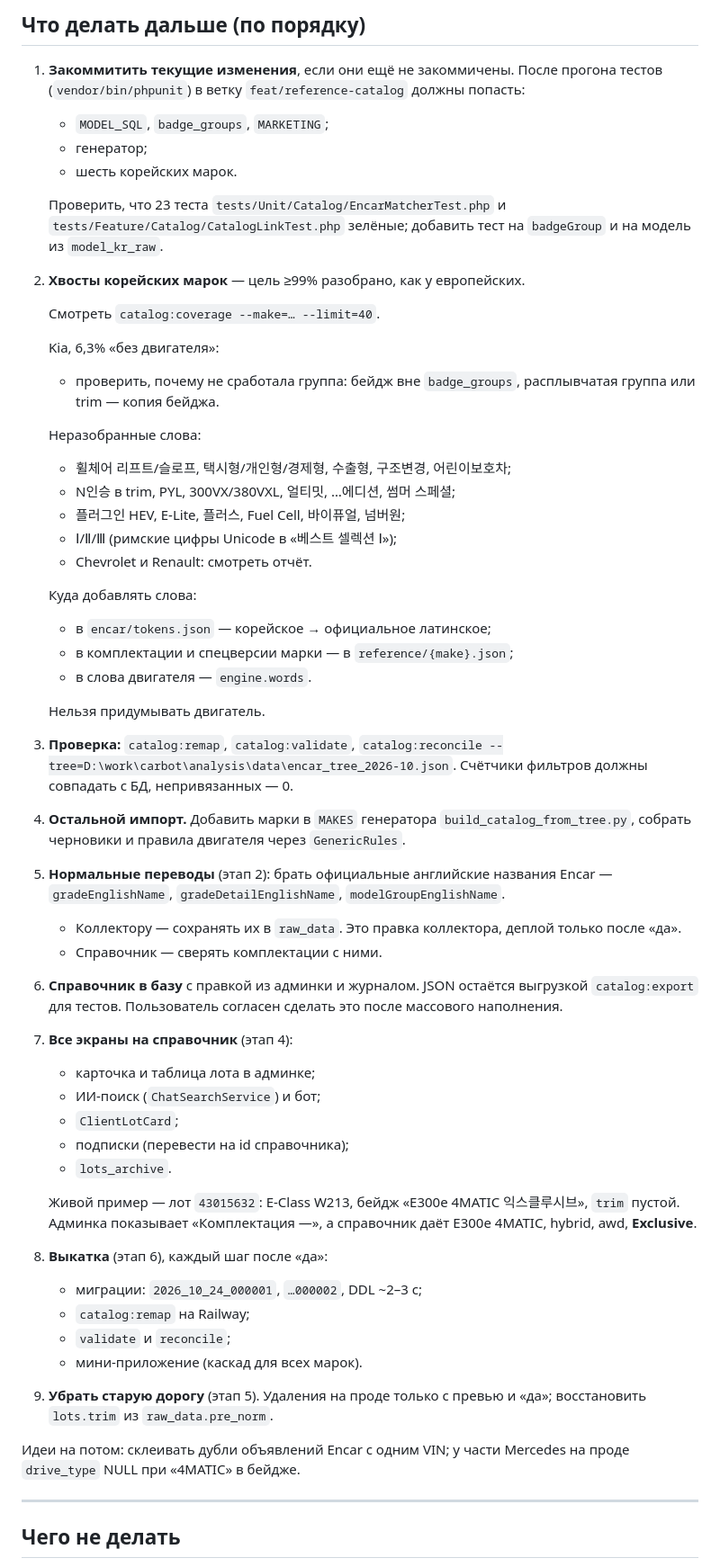
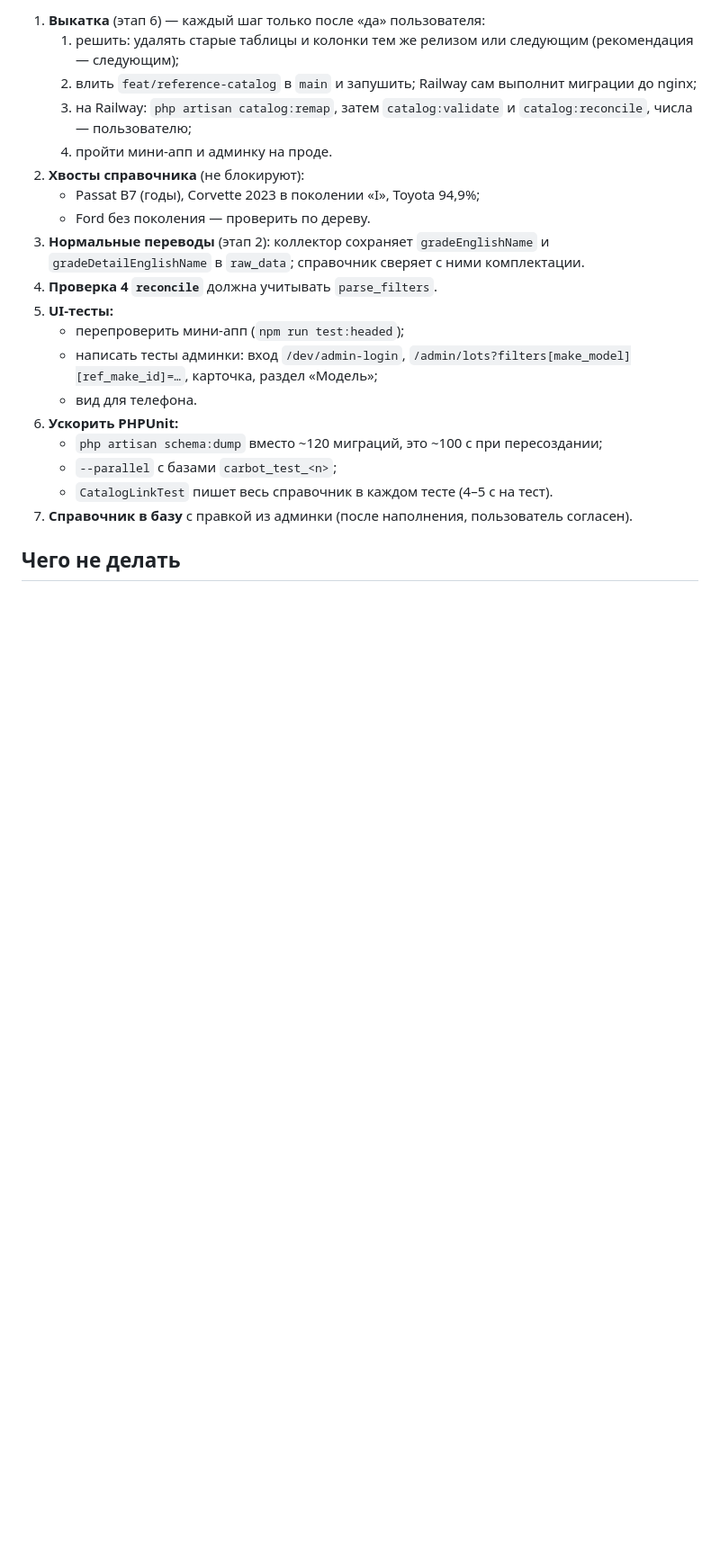
Before and after one commit to ArtyomKoshel/carbotacrchi, a Markdown page: docs/refactor/catalog-prompt.md, the part around one of its changes. Shown at 90% size. Rendered like a GitHub page; blank space fills up the shorter version.

Commit message:
docs(catalog): the continuation prompt brought up to 2026-10-25

```diff
--- a/docs/refactor/catalog-prompt.md
+++ b/docs/refactor/catalog-prompt.md
@@ -196,64 +210,24 @@ python -X utf8 build_catalog_from_tree.py ../../../../analysis/data/encar_tree_2
 
-## Что делать дальше (по порядку)
-
-1. **Закоммитить текущие изменения**, если они ещё не закоммичены. После прогона тестов (`vendor/bin/phpunit`) в ветку
-   `feat/reference-catalog` должны попасть:
-   - `MODEL_SQL`, `badge_groups`, `MARKETING`;
-   - генератор;
-   - шесть корейских марок.
-
-   Проверить, что 23 теста `tests/Unit/Catalog/EncarMatcherTest.php` и `tests/Feature/Catalog/CatalogLinkTest.php`
-   зелёные; добавить тест на `badgeGroup` и на модель из `model_kr_raw`.
-2. **Хвосты корейских марок** — цель ≥99% разобрано, как у европейских.
-
-   Смотреть `catalog:coverage --make=… --limit=40`.
-
-   Kia, 6,3% «без двигателя»:
-   - проверить, почему не сработала группа: бейдж вне `badge_groups`, расплывчатая группа или trim — копия бейджа.
-
-   Неразобранные слова:
-   - 휠체어 리프트/슬로프, 택시형/개인형/경제형, 수출형, 구조변경, 어린이보호차;
-   - N인승 в trim, PYL, 300VX/380VXL, 얼티밋, …에디션, 썸머 스페셜;
-   - 플러그인 HEV, E-Lite, 플러스, Fuel Cell, 바이퓨얼, 넘버원;
-   - Ⅰ/Ⅱ/Ⅲ (римские цифры Unicode в «베스트 셀렉션 Ⅰ»);
-   - Chevrolet и Renault: смотреть отчёт.
-
-   Куда добавлять слова:
-   - в `encar/tokens.json` — корейское → официальное латинское;
-   - в комплектации и спецверсии марки — в `reference/{make}.json`;
-   - в слова двигателя — `engine.words`.
-
-   Нельзя придумывать двигатель.
-3. **Проверка:** `catalog:remap`, `catalog:validate`,
-   `catalog:reconcile --tree=D:\work\carbot\analysis\data\encar_tree_2026-10.json`.
-   Счётчики фильтров должны совпадать с БД, непривязанных — 0.
-4. **Остальной импорт.** Добавить марки в `MAKES` генератора `build_catalog_from_tree.py`, собрать черновики
-   и правила двигателя через `GenericRules`.
-5. **Нормальные переводы** (этап 2): брать официальные английские названия Encar — `gradeEnglishName`,
-   `gradeDetailEnglishName`, `modelGroupEnglishName`.
-   - Коллектору — сохранять их в `raw_data`. Это правка коллектора, деплой только после «да».
-   - Справочник — сверять комплектации с ними.
-6. **Справочник в базу** с правкой из админки и журналом. JSON остаётся выгрузкой `catalog:export` для тестов.
-   Пользователь согласен сделать это после массового наполнения.
-7. **Все экраны на справочник** (этап 4):
-   - карточка и таблица лота в админке;
-   - ИИ-поиск (`ChatSearchService`) и бот;
-   - `ClientLotCard`;
-   - подписки (перевести на id справочника);
-   - `lots_archive`.
-
-   Живой пример — лот `43015632`: E-Class W213, бейдж «E300e 4MATIC 익스클루시브», `trim` пустой.
-   Админка показывает «Комплектация —», а справочник даёт E300e 4MATIC, hybrid, awd, **Exclusive**.
-8. **Выкатка** (этап 6), каждый шаг после «да»:
-   - миграции: `2026_10_24_000001`, `…000002`, DDL ~2–3 с;
-   - `catalog:remap` на Railway;
-   - `validate` и `reconcile`;
-   - мини-приложение (каскад для всех марок).
-9. **Убрать старую дорогу** (этап 5). Удаления на проде только с превью и «да»; восстановить `lots.trim` из `raw_data.pre_norm`.
-
-Идеи на потом: склеивать дубли объявлений Encar с одним VIN; у части Mercedes на проде `drive_type` NULL при «4MATIC» в бейдже.
-
----
+1. **Выкатка** (этап 6) — каждый шаг только после «да» пользователя:
+   1. решить: удалять старые таблицы и колонки тем же релизом или следующим (рекомендация — следующим);
+   2. влить `feat/reference-catalog` в `main` и запушить; Railway сам выполнит миграции до nginx;
+   3. на Railway: `php artisan catalog:remap`, затем `catalog:validate` и `catalog:reconcile`, числа — пользователю;
+   4. пройти мини-апп и админку на проде.
+2. **Хвосты справочника** (не блокируют):
+   - Passat B7 (годы), Corvette 2023 в поколении «I», Toyota 94,9%;
+   - Ford без поколения — проверить по дереву.
+3. **Нормальные переводы** (этап 2): коллектор сохраняет `gradeEnglishName` и `gradeDetailEnglishName` в `raw_data`;
+   справочник сверяет с ними комплектации.
+4. **Проверка 4 `reconcile`** должна учитывать `parse_filters`.
+5. **UI-тесты:**
+   - перепроверить мини-апп (`npm run test:headed`);
+   - написать тесты админки: вход `/dev/admin-login`, `/admin/lots?filters[make_model][ref_make_id]=…`, карточка, раздел «Модель»;
+   - вид для телефона.
+6. **Ускорить PHPUnit:**
+   - `php artisan schema:dump` вместо ~120 миграций, это ~100 с при пересоздании;
+   - `--parallel` с базами `carbot_test_<n>`;
+   - `CatalogLinkTest` пишет весь справочник в каждом тесте (4–5 с на тест).
+7. **Справочник в базу** с правкой из админки (после наполнения, пользователь согласен).
 
 ## Чего не делать
 
```
Also changed, not shown: other parts of docs/refactor/catalog-prompt.md (+28 -14 lines).
